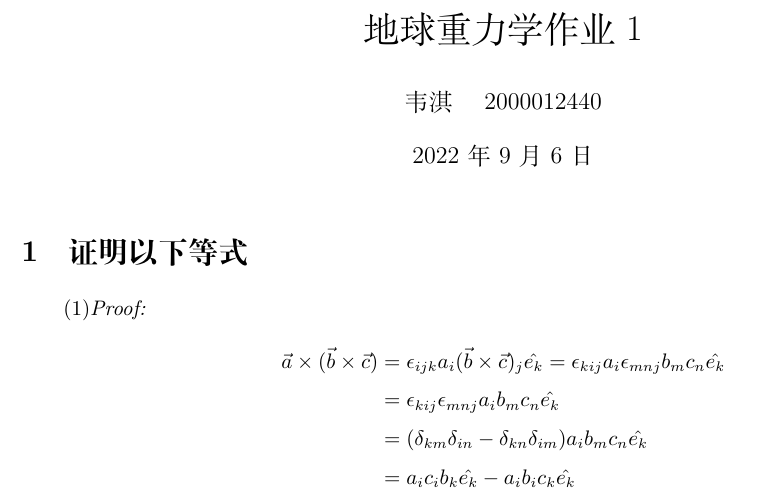
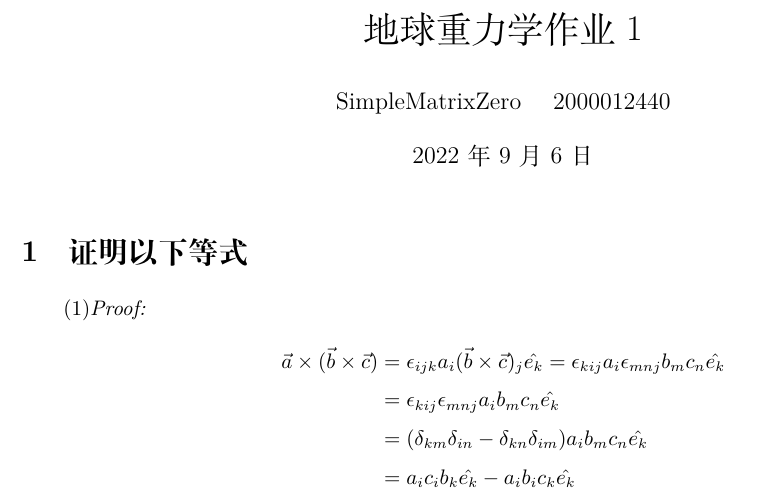
Before and after one commit to SimpleMatrixZero/GravityField, a LaTeX problem sheet (Homework1/main.tex): part of page 1 of 5, cut so that both start at the same text. Compiled offline with XeLaTeX.

Commit message:
Update main.tex

```diff
--- a/Homework1/main.tex
+++ b/Homework1/main.tex
@@ -11,7 +11,7 @@
 
 
 \title{地球重力学作业1}
-\author{韦淇 \quad 2000012440}
+\author{SimpleMatrixZero \quad 2000012440}
 \date{2022年9月6日}
 
 \begin{document}
```
